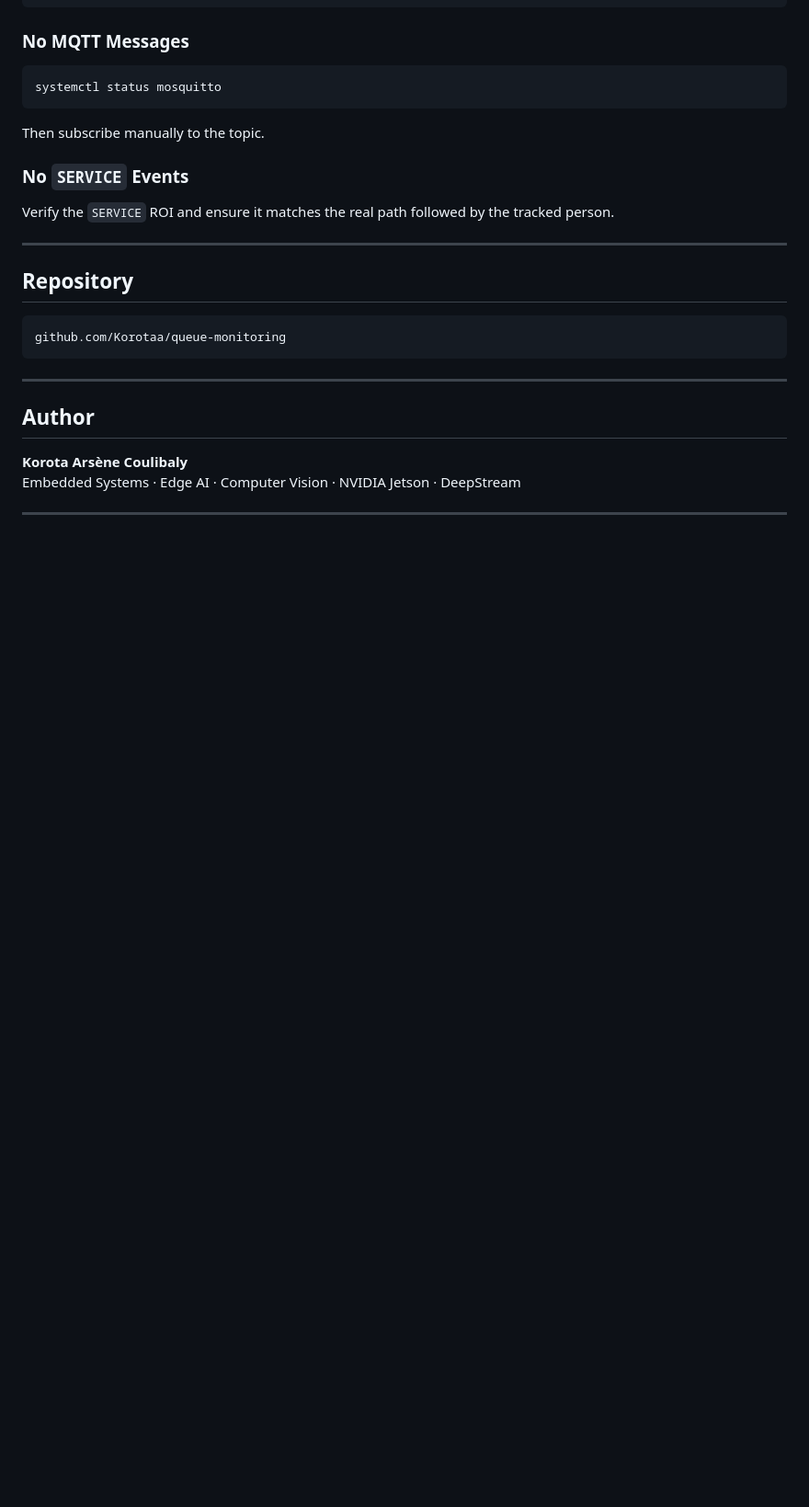
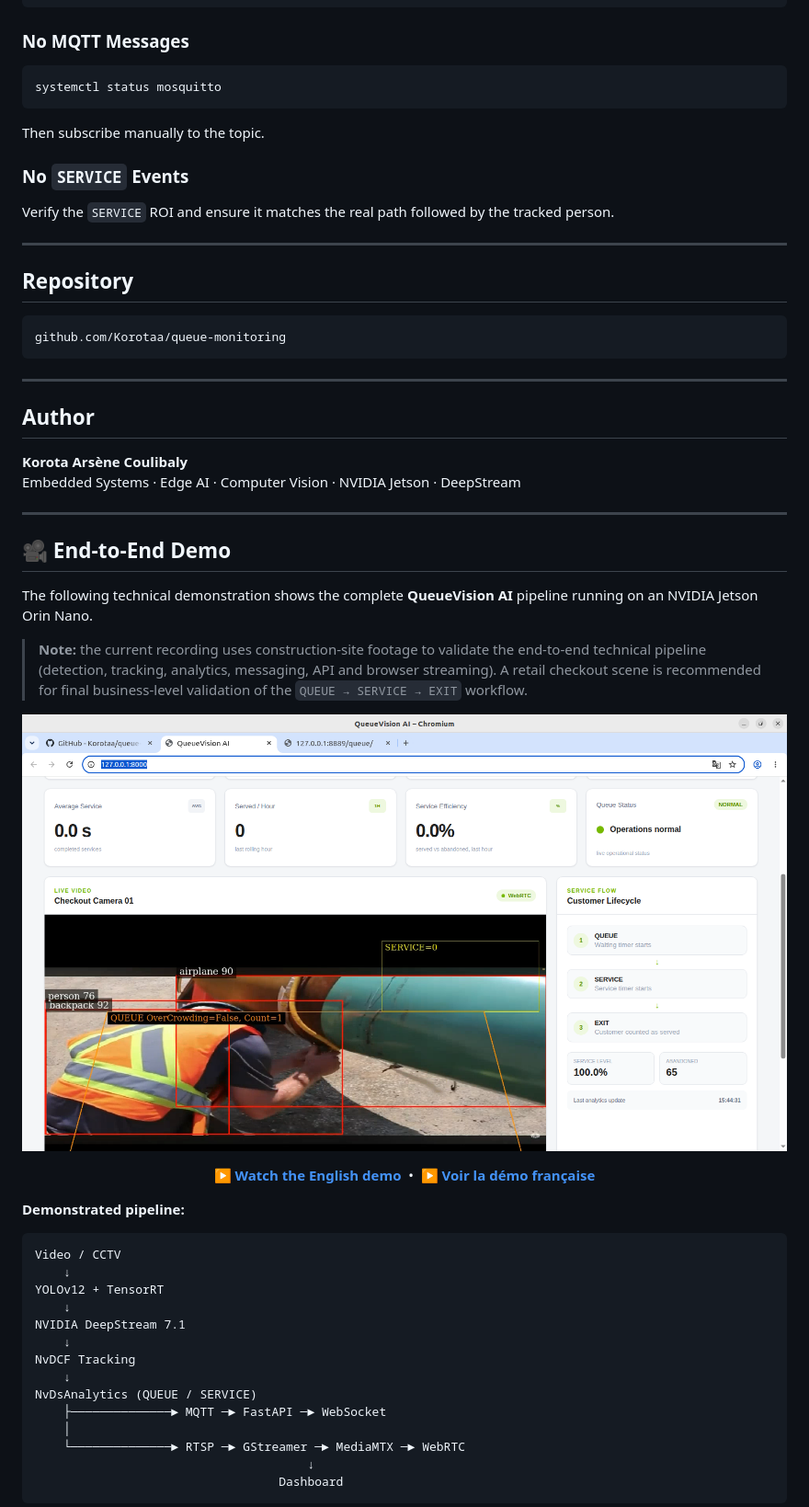
Before and after one commit to Korotaa/queue-monitoring, a Markdown page: README.md, the part around one of its changes. Shown at 92% size. GitHub-like rendering; pictures changed too: docs/screenshots/01-dashboard-overview.png (added); blank space fills up the shorter version.

Commit message:
Add end-to-end demo and project screenshots

````diff
--- a/README.md
+++ b/README.md
@@ -753,3 +753,38 @@ Embedded Systems · Edge AI · Computer Vision · NVIDIA Jetson · DeepStream
 
 ---
 
+## 🎥 End-to-End Demo
+
+The following technical demonstration shows the complete **QueueVision AI** pipeline running on an NVIDIA Jetson Orin Nano.
+
+> **Note:** the current recording uses construction-site footage to validate the end-to-end technical pipeline (detection, tracking, analytics, messaging, API and browser streaming). A retail checkout scene is recommended for final business-level validation of the `QUEUE → SERVICE → EXIT` workflow.
+
+<p align="center">
+  <img src="docs/screenshots/01-dashboard-overview.png" alt="QueueVision AI dashboard" width="950">
+</p>
+
+<p align="center">
+  <a href="demo/queuevision-demo-en.mp4"><strong>▶ Watch the English demo</strong></a>
+  &nbsp;•&nbsp;
+  <a href="demo/queuevision-demo-fr.mp4"><strong>▶ Voir la démo française</strong></a>
+</p>
+
+**Demonstrated pipeline:**
+
+```text
+Video / CCTV
+    ↓
+YOLOv12 + TensorRT
+    ↓
+NVIDIA DeepStream 7.1
+    ↓
+NvDCF Tracking
+    ↓
+NvDsAnalytics (QUEUE / SERVICE)
+    ├──────────────► MQTT ─► FastAPI ─► WebSocket
+    │
+    └──────────────► RTSP ─► GStreamer ─► MediaMTX ─► WebRTC
+                                      ↓
+                                  Dashboard
+```
+
````
Also changed, not shown: other parts of README.md (+52 -0 lines), docs/screenshots/02-webrtc-live-stream.png (added), docs/screenshots/03-rest-api-status.png (added), docs/screenshots/04-system-start.png (added), docs/screenshots/05-system-status.png (added), docs/screenshots/06-system-stop.png (added), 1 other file.
